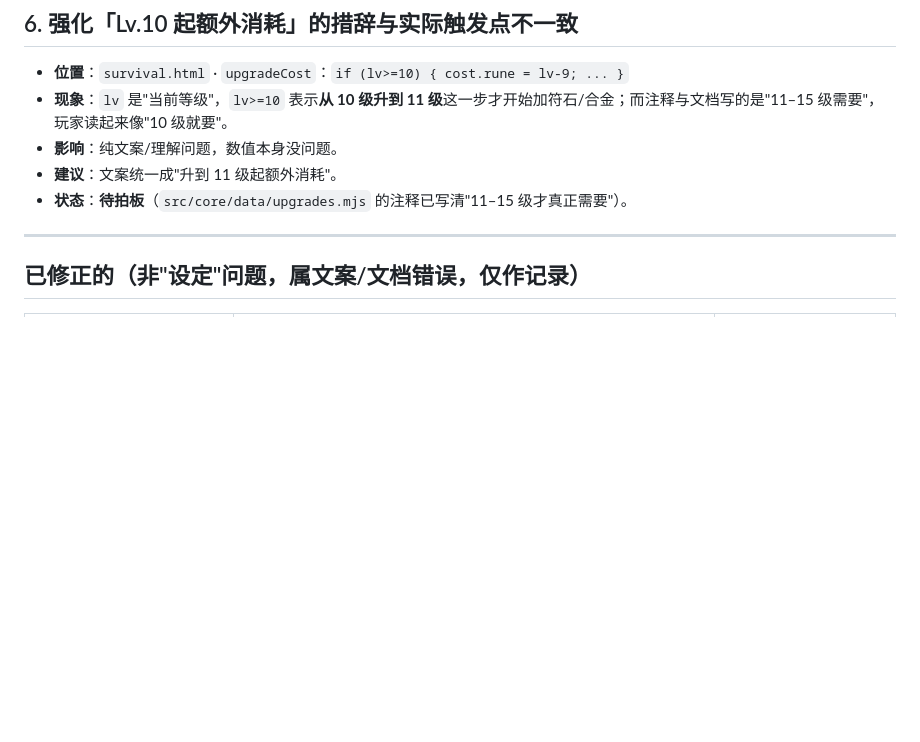
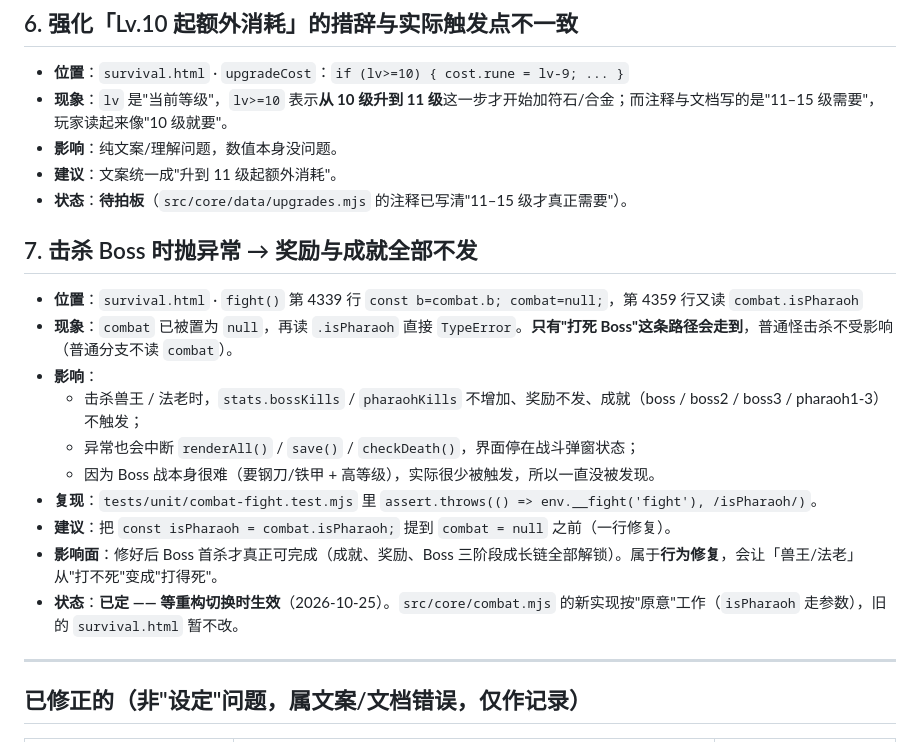
Before and after one commit to zhihaofans/Emberfall-h5game, a Markdown page: dev-docs/SUSPECTED.md, the part around the change. Rendered like a GitHub page; blank space fills up the shorter version.

Commit message:
docs: 记录击杀 Boss 抛异常的旧 bug（等重构生效）

```diff
--- a/dev-docs/SUSPECTED.md
+++ b/dev-docs/SUSPECTED.md
@@ -67,6 +67,19 @@
 - **建议**：文案统一成"升到 11 级起额外消耗"。
 - **状态**：**待拍板**（`src/core/data/upgrades.mjs` 的注释已写清"11–15 级才真正需要"）。
 
+## 7. 击杀 Boss 时抛异常 → 奖励与成就全部不发
+
+- **位置**：`survival.html` · `fight()` 第 4339 行 `const b=combat.b; combat=null;`，第 4359 行又读 `combat.isPharaoh`
+- **现象**：`combat` 已被置为 `null`，再读 `.isPharaoh` 直接 `TypeError`。**只有"打死 Boss"这条路径会走到**，普通怪击杀不受影响（普通分支不读 `combat`）。
+- **影响**：
+  - 击杀兽王 / 法老时，`stats.bossKills` / `pharaohKills` 不增加、奖励不发、成就（boss / boss2 / boss3 / pharaoh1-3）不触发；
+  - 异常也会中断 `renderAll()` / `save()` / `checkDeath()`，界面停在战斗弹窗状态；
+  - 因为 Boss 战本身很难（要钢刀/铁甲 + 高等级），实际很少被触发，所以一直没被发现。
+- **复现**：`tests/unit/combat-fight.test.mjs` 里 `assert.throws(() => env.__fight('fight'), /isPharaoh/)`。
+- **建议**：把 `const isPharaoh = combat.isPharaoh;` 提到 `combat = null` 之前（一行修复）。
+- **影响面**：修好后 Boss 首杀才真正可完成（成就、奖励、Boss 三阶段成长链全部解锁）。属于**行为修复**，会让「兽王/法老」从"打不死"变成"打得死"。
+- **状态**：**已定 —— 等重构切换时生效**（2026-10-25）。`src/core/combat.mjs` 的新实现按"原意"工作（`isPharaoh` 走参数），旧的 `survival.html` 暂不改。
+
 ---
 
 ## 已修正的（非"设定"问题，属文案/文档错误，仅作记录）
```
